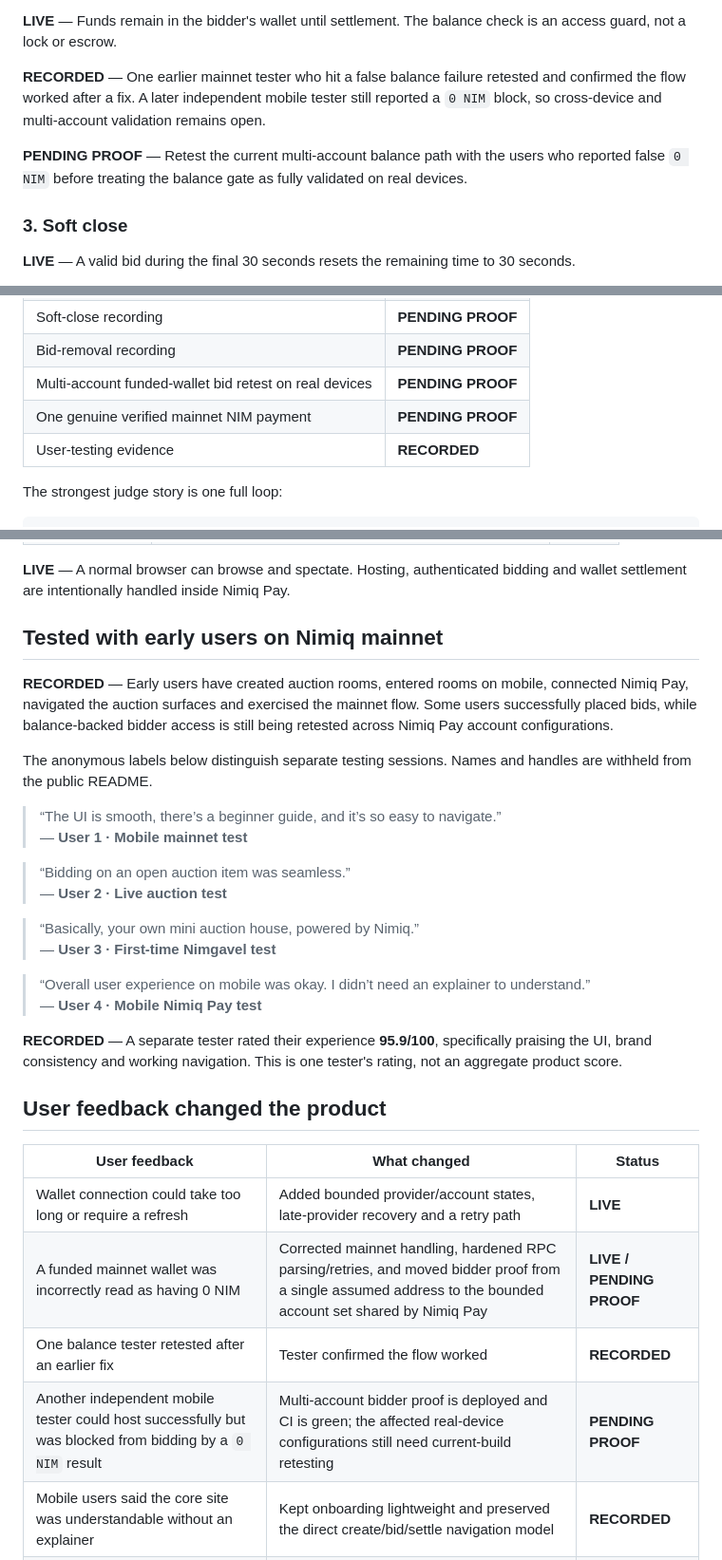
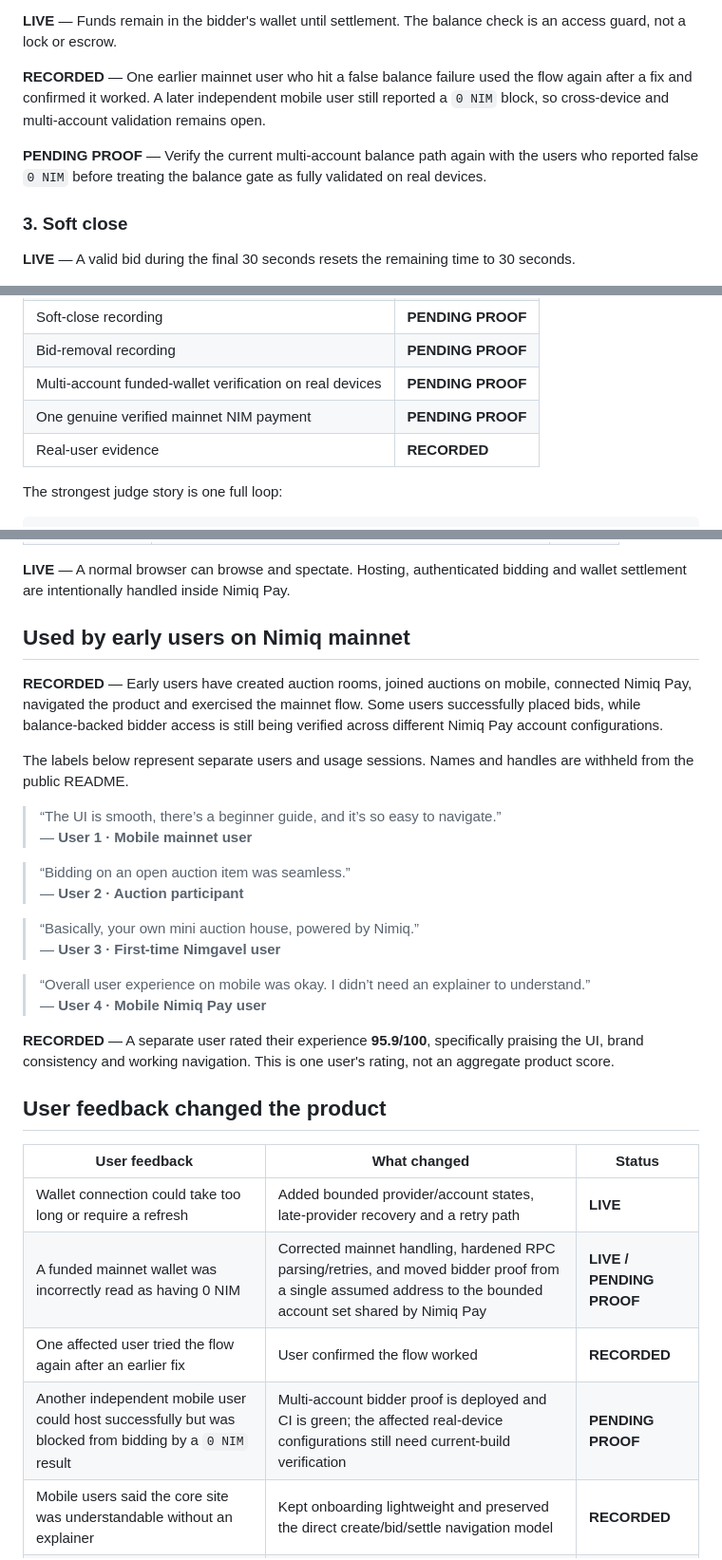
Before and after one commit to mystiquemide/nimgavel, a Markdown page: README.md, 3 parts joined by grey strips. Shown at 95% size. Rendered like a GitHub page.

Commit message:
present feedback as real user usage

```diff
--- a/README.md
+++ b/README.md
@@ -125,9 +125,9 @@ Paddle #42 · Quiet Heron
 
 **LIVE** — Funds remain in the bidder's wallet until settlement. The balance check is an access guard, not a lock or escrow.
 
-**RECORDED** — One earlier mainnet tester who hit a false balance failure retested and confirmed the flow worked after a fix. A later independent mobile tester still reported a `0 NIM` block, so cross-device and multi-account validation remains open.
+**RECORDED** — One earlier mainnet user who hit a false balance failure used the flow again after a fix and confirmed it worked. A later independent mobile user still reported a `0 NIM` block, so cross-device and multi-account validation remains open.
 
-**PENDING PROOF** — Retest the current multi-account balance path with the users who reported false `0 NIM` before treating the balance gate as fully validated on real devices.
+**PENDING PROOF** — Verify the current multi-account balance path again with the users who reported false `0 NIM` before treating the balance gate as fully validated on real devices.
 
 ### 3. Soft close
 
@@ -240,9 +240,9 @@ The final submission should let a judge inspect every important claim without re
 | Two-device live auction recording | **PENDING PROOF** |
 | Soft-close recording | **PENDING PROOF** |
 | Bid-removal recording | **PENDING PROOF** |
-| Multi-account funded-wallet bid retest on real devices | **PENDING PROOF** |
+| Multi-account funded-wallet verification on real devices | **PENDING PROOF** |
 | One genuine verified mainnet NIM payment | **PENDING PROOF** |
-| User-testing evidence | **RECORDED** |
+| Real-user evidence | **RECORDED** |
 
 The strongest judge story is one full loop:
 
@@ -310,25 +310,25 @@ See [`docs/ARCHITECTURE.md`](docs/ARCHITECTURE.md) for the deeper protocol and A
 
 **LIVE** — A normal browser can browse and spectate. Hosting, authenticated bidding and wallet settlement are intentionally handled inside Nimiq Pay.
 
-## Tested with early users on Nimiq mainnet
+## Used by early users on Nimiq mainnet
 
-**RECORDED** — Early users have created auction rooms, entered rooms on mobile, connected Nimiq Pay, navigated the auction surfaces and exercised the mainnet flow. Some users successfully placed bids, while balance-backed bidder access is still being retested across Nimiq Pay account configurations.
+**RECORDED** — Early users have created auction rooms, joined auctions on mobile, connected Nimiq Pay, navigated the product and exercised the mainnet flow. Some users successfully placed bids, while balance-backed bidder access is still being verified across different Nimiq Pay account configurations.
 
-The anonymous labels below distinguish separate testing sessions. Names and handles are withheld from the public README.
+The labels below represent separate users and usage sessions. Names and handles are withheld from the public README.
 
 > “The UI is smooth, there’s a beginner guide, and it’s so easy to navigate.”
-> — **User 1 · Mobile mainnet test**
+> — **User 1 · Mobile mainnet user**
 
 > “Bidding on an open auction item was seamless.”
-> — **User 2 · Live auction test**
+> — **User 2 · Auction participant**
 
 > “Basically, your own mini auction house, powered by Nimiq.”
-> — **User 3 · First-time Nimgavel test**
+> — **User 3 · First-time Nimgavel user**
 
 > “Overall user experience on mobile was okay. I didn’t need an explainer to understand.”
-> — **User 4 · Mobile Nimiq Pay test**
+> — **User 4 · Mobile Nimiq Pay user**
 
-**RECORDED** — A separate tester rated their experience **95.9/100**, specifically praising the UI, brand consistency and working navigation. This is one tester's rating, not an aggregate product score.
+**RECORDED** — A separate user rated their experience **95.9/100**, specifically praising the UI, brand consistency and working navigation. This is one user's rating, not an aggregate product score.
 
 ## User feedback changed the product
 
@@ -336,8 +336,8 @@ The anonymous labels below distinguish separate testing sessions. Names and hand
 | --- | --- | --- |
 | Wallet connection could take too long or require a refresh | Added bounded provider/account states, late-provider recovery and a retry path | **LIVE** |
 | A funded mainnet wallet was incorrectly read as having 0 NIM | Corrected mainnet handling, hardened RPC parsing/retries, and moved bidder proof from a single assumed address to the bounded account set shared by Nimiq Pay | **LIVE / PENDING PROOF** |
-| One balance tester retested after an earlier fix | Tester confirmed the flow worked | **RECORDED** |
-| Another independent mobile tester could host successfully but was blocked from bidding by a `0 NIM` result | Multi-account bidder proof is deployed and CI is green; the affected real-device configurations still need current-build retesting | **PENDING PROOF** |
+| One affected user tried the flow again after an earlier fix | User confirmed the flow worked | **RECORDED** |
+| Another independent mobile user could host successfully but was blocked from bidding by a `0 NIM` result | Multi-account bidder proof is deployed and CI is green; the affected real-device configurations still need current-build verification | **PENDING PROOF** |
 | Mobile users said the core site was understandable without an explainer | Kept onboarding lightweight and preserved the direct create/bid/settle navigation model | **RECORDED** |
 | Winner cancellation could leave payment recovery in a confusing state | Normalized explicit cancellation and preserved safe unknown-payment recovery | **LIVE** |
 | Auction Floor / Results were slow on mobile | Removed embedded base64 photos from list responses and serve lot images separately through cacheable image endpoints | **LIVE** |
```
Also changed, not shown: other parts of README.md (+2 -2 lines).
